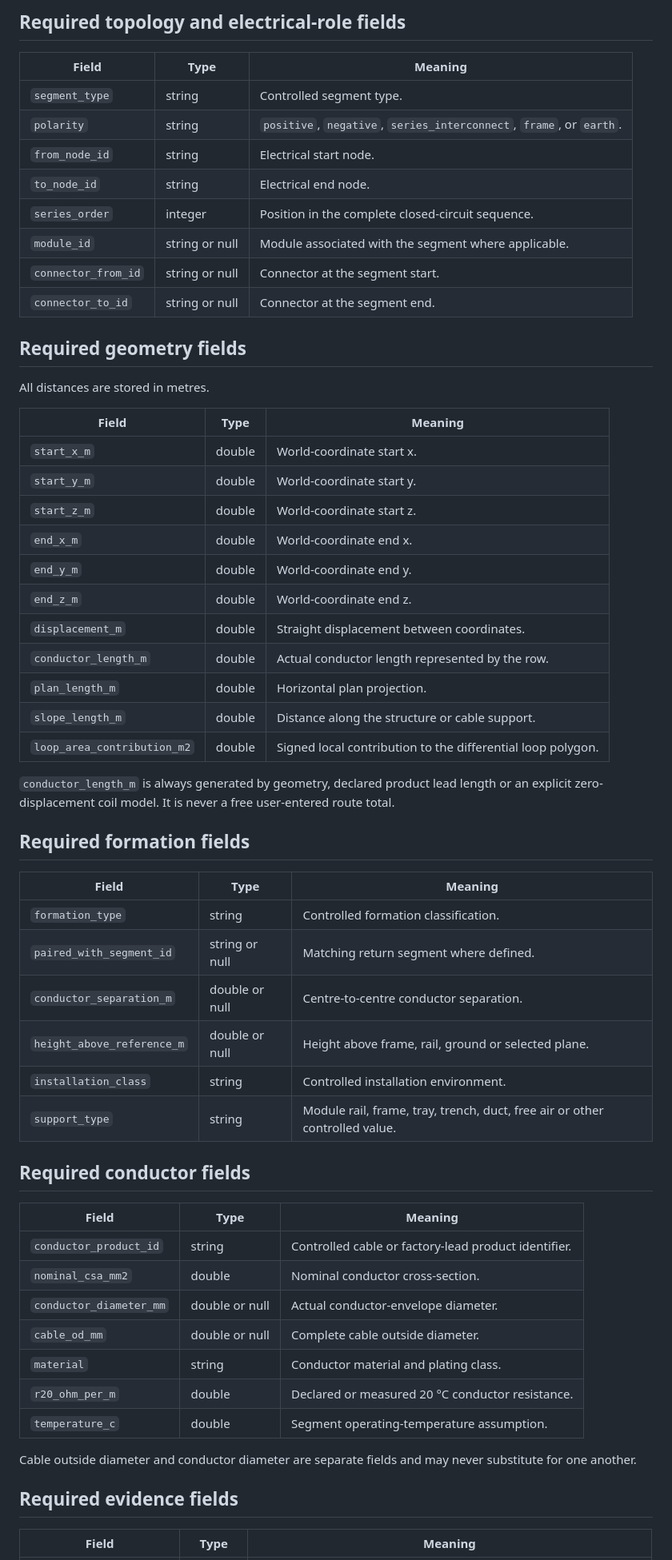
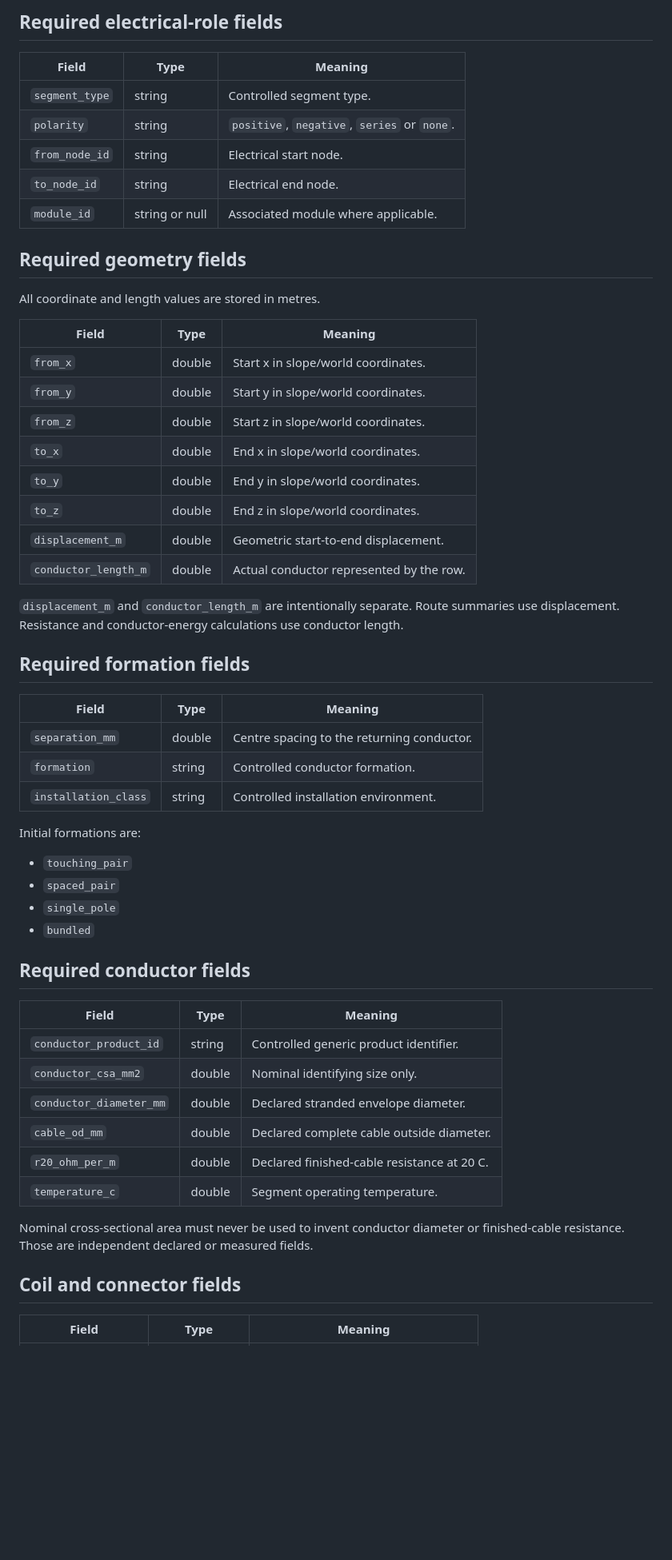
Before and after one commit to Ventusltd/solar-electrical-topology-analysis-engine-text-based, a Markdown page: DATA_CONTRACT_SEGMENTS.md, the part around one of its changes. Shown at 80% size. Rendered like a GitHub page; blank space fills up the shorter version.

```diff
--- a/DATA_CONTRACT_SEGMENTS.md
+++ b/DATA_CONTRACT_SEGMENTS.md
@@ -55,66 +82,63 @@ unique within the dataset.
 
-## Required topology and electrical-role fields
+## Required electrical-role fields
 
 | Field | Type | Meaning |
 |---|---|---|
 | `segment_type` | string | Controlled segment type. |
-| `polarity` | string | `positive`, `negative`, `series_interconnect`, `frame`, or `earth`. |
+| `polarity` | string | `positive`, `negative`, `series` or `none`. |
 | `from_node_id` | string | Electrical start node. |
 | `to_node_id` | string | Electrical end node. |
-| `series_order` | integer | Position in the complete closed-circuit sequence. |
-| `module_id` | string or null | Module associated with the segment where applicable. |
-| `connector_from_id` | string or null | Connector at the segment start. |
-| `connector_to_id` | string or null | Connector at the segment end. |
+| `module_id` | string or null | Associated module where applicable. |
 
 ## Required geometry fields
 
-All distances are stored in metres.
+All coordinate and length values are stored in metres.
 
 | Field | Type | Meaning |
 |---|---|---|
-| `start_x_m` | double | World-coordinate start x. |
-| `start_y_m` | double | World-coordinate start y. |
-| `start_z_m` | double | World-coordinate start z. |
-| `end_x_m` | double | World-coordinate end x. |
-| `end_y_m` | double | World-coordinate end y. |
-| `end_z_m` | double | World-coordinate end z. |
-| `displacement_m` | double | Straight displacement between coordinates. |
-| `conductor_length_m` | double | Actual conductor length represented by the row. |
-| `plan_length_m` | double | Horizontal plan projection. |
-| `slope_length_m` | double | Distance along the structure or cable support. |
-| `loop_area_contribution_m2` | double | Signed local contribution to the differential loop polygon. |
+| `from_x` | double | Start x in slope/world coordinates. |
+| `from_y` | double | Start y in slope/world coordinates. |
+| `from_z` | double | Start z in slope/world coordinates. |
+| `to_x` | double | End x in slope/world coordinates. |
+| `to_y` | double | End y in slope/world coordinates. |
+| `to_z` | double | End z in slope/world coordinates. |
+| `displacement_m` | double | Geometric start-to-end displacement. |
+| `conductor_length_m` | double | Actual conductor represented by the row. |
 
-`conductor_length_m` is always generated by geometry, declared product lead
-length or an explicit zero-displacement coil model. It is never a free
-user-entered route total.
+`displacement_m` and `conductor_length_m` are intentionally separate. Route
+summaries use displacement. Resistance and conductor-energy calculations use
+conductor length.
 
 ## Required formation fields
 
 | Field | Type | Meaning |
 |---|---|---|
-| `formation_type` | string | Controlled formation classification. |
-| `paired_with_segment_id` | string or null | Matching return segment where defined. |
-| `conductor_separation_m` | double or null | Centre-to-centre conductor separation. |
-| `height_above_reference_m` | double or null | Height above frame, rail, ground or selected plane. |
+| `separation_mm` | double | Centre spacing to the returning conductor. |
+| `formation` | string | Controlled conductor formation. |
 | `installation_class` | string | Controlled installation environment. |
-| `support_type` | string | Module rail, frame, tray, trench, duct, free air or other controlled value. |
+
+Initial formations are:
+
+- `touching_pair`
+- `spaced_pair`
+- `single_pole`
+- `bundled`
 
 ## Required conductor fields
 
 | Field | Type | Meaning |
 |---|---|---|
-| `conductor_product_id` | string | Controlled cable or factory-lead product identifier. |
-| `nominal_csa_mm2` | double | Nominal conductor cross-section. |
-| `conductor_diameter_mm` | double or null | Actual conductor-envelope diameter. |
-| `cable_od_mm` | double or null | Complete cable outside diameter. |
-| `material` | string | Conductor material and plating class. |
-| `r20_ohm_per_m` | double | Declared or measured 20 °C conductor resistance. |
-| `temperature_c` | double | Segment operating-temperature assumption. |
+| `conductor_product_id` | string | Controlled generic product identifier. |
+| `conductor_csa_mm2` | double | Nominal identifying size only. |
+| `conductor_diameter_mm` | double | Declared stranded envelope diameter. |
+| `cable_od_mm` | double | Declared complete cable outside diameter. |
+| `r20_ohm_per_m` | double | Declared finished-cable resistance at 20 C. |
+| `temperature_c` | double | Segment operating temperature. |
 
-Cable outside diameter and conductor diameter are separate fields and may
-never substitute for one another.
+Nominal cross-sectional area must never be used to invent conductor diameter or
+finished-cable resistance. Those are independent declared or measured fields.
 
-## Required evidence fields
+## Coil and connector fields
 
 | Field | Type | Meaning |
 |---|---|---|
```
Also changed, not shown: other parts of DATA_CONTRACT_SEGMENTS.md (+183 -150 lines).
